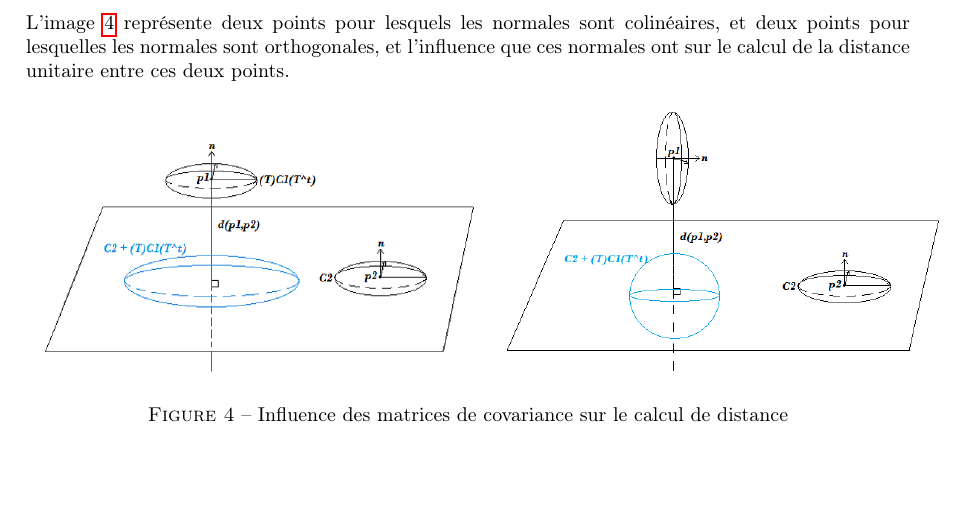
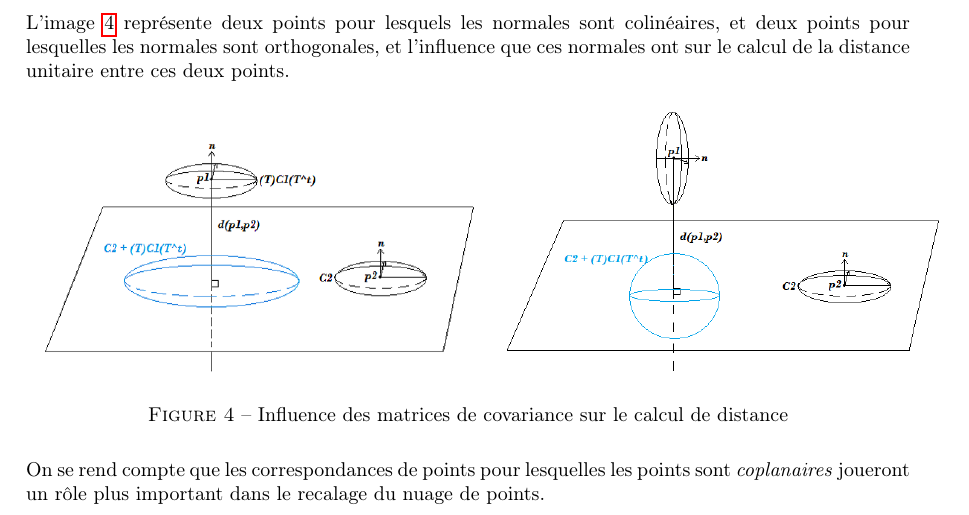
Before and after one commit to Al-th/MVA_Npm, a LaTeX document (Report/lab_report_1.tex, which reads Report/Chapters/Proposition.tex): part of page 7 of 12, cut so that both start at the same text, the shorter picture padded with empty space. Compiled offline with pdfLaTeX.

Commit message:
+results +propal

```diff
--- a/Report/Chapters/Proposition.tex
+++ b/Report/Chapters/Proposition.tex
@@ -71,3 +71,6 @@ L'image \ref{fig_cov} représente deux points pour lesquels les normales sont co
 \caption{Influence des matrices de covariance sur le calcul de distance}
 \label{fig_cov}
 \end{figure}
+
+
+On se rend compte que les correspondances de points pour lesquelles les points sont \textit{coplanaires} joueront un rôle plus important dans le recalage du nuage de points.
```
Also changed, not shown: 2 other files.
